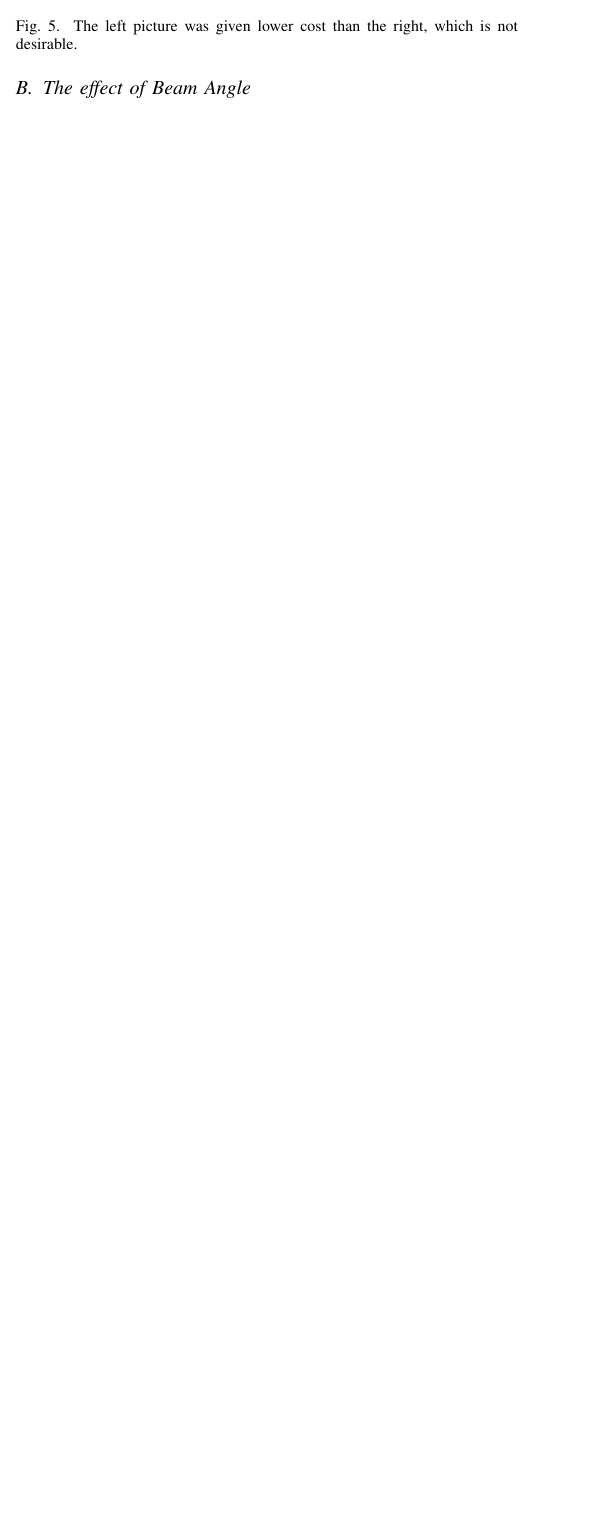
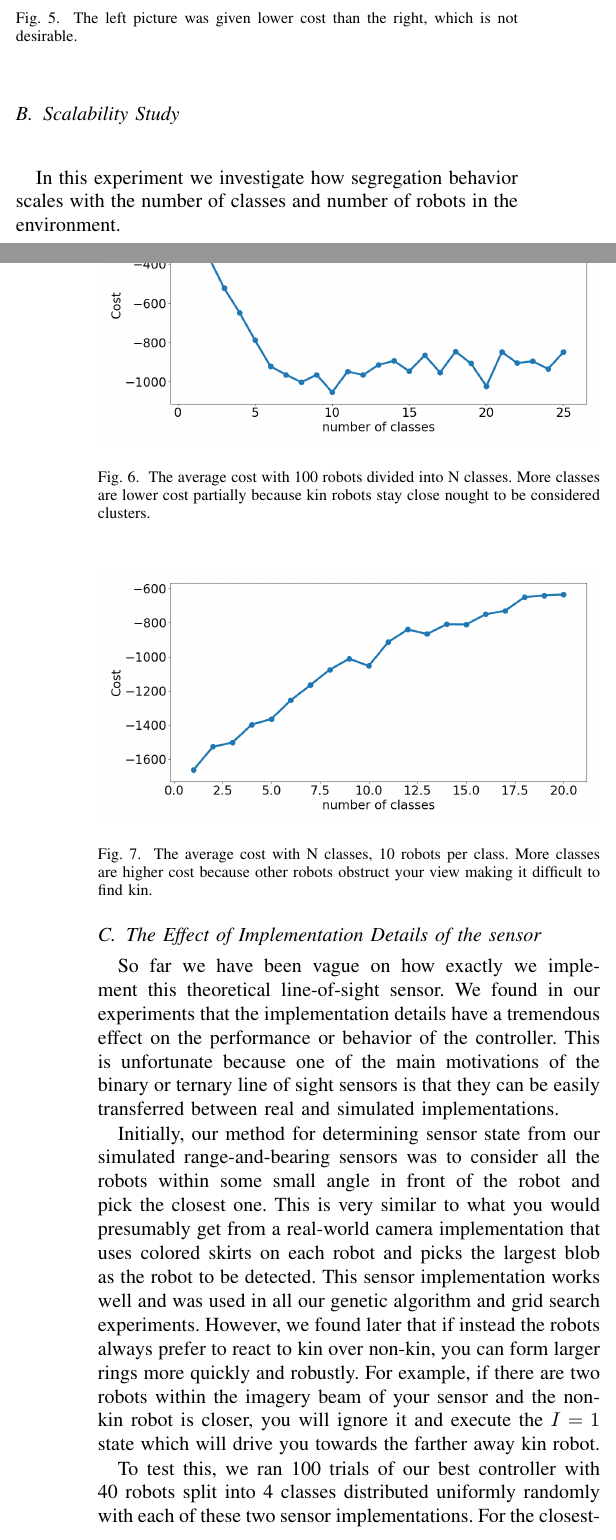
Before and after one commit to PeterMitrano/minimalist-segregation, a LaTeX paper (segregation_without_computation.tex): part of one column of page 5 of 8 before the commit and two parts of the columns of pages 5 and 6 of 9 after it, the two joined at a grey line, cut so that both start at the same text, the shorter picture padded with empty space. The pictures show the PDF file segregation_without_computation.pdf that the author committed with the source.

Commit message:
some re-org work

```diff
--- a/segregation_without_computation.tex
+++ b/segregation_without_computation.tex
@@ -343,7 +346,33 @@ pdmitrano@wpi.edu}
       \label{fig:cost_function_fuckup}
     \end{figure}
 
-  \subsection{The effect of Beam Angle} \label{section:beam_angle}
+  \subsection{Scalability Study} \label{section:scalability}
+
+    In this experiment we investigate how segregation behavior scales with the number of classes and number of robots in the environment.
+
+    \begin{figure}[H]
+      \centering
+      \includegraphics[width=1\linewidth]{./images/num_classes_vs_cost_100_robots.png}
+      \caption{The average cost with 100 robots divided into N classes. More classes are lower cost partially because kin robots stay close nought to be considered clusters.}
+      \label{fig:num_classes_100}
+    \end{figure}
+
+    \begin{figure}[H]
+      \centering
+      \includegraphics[width=1\linewidth]{./images/num_classes_vs_cost_10_per_class.png}
+      \caption{The average cost with N classes, 10 robots per class. More classes are higher cost because other robots obstruct your view making it difficult to find kin.}
+      \label{fig:num_classes_10}
+    \end{figure}
+
+  \subsection{The Effect of Implementation Details of the sensor} \label{section:sensor_impl}
+
+    So far we have been vague on how exactly we implement this theoretical line-of-sight sensor. We found in our experiments that the implementation details have a tremendous effect on the performance or behavior of the controller. This is unfortunate because one of the main motivations of the binary or ternary line of sight sensors is that they can be easily transferred between real and simulated implementations.
+
+    Initially, our method for determining sensor state from our simulated range-and-bearing sensors was to consider all the robots within some small angle in front of the robot and pick the closest one. This is very similar to what you would presumably get from a real-world camera implementation that uses colored skirts on each robot and picks the largest blob as the robot to be detected. This sensor implementation works well and was used in all our genetic algorithm and grid search experiments. However, we found later that if instead the robots always prefer to react to kin over non-kin, you can form larger rings more quickly and robustly. For example, if there are two robots within the imagery beam of your sensor and the non-kin robot is closer, you will ignore it and execute the $I=1$ state which will drive you towards the farther away kin robot.
+
+    To test this, we ran 100 trials of our best controller with 40 robots split into 4 classes distributed uniformly randomly with each of these two sensor implementations. For the closest-robot-wins implementation, the average cost was -1399.48, and for the kin-robot-wins implementation the average cost was  -1424.74.
+
+  \subsection{The Effect of Beam Angle} \label{section:beam_angle}
 
     In practice, there must be some finite beam angle to the theoretically line of sight sensor. We ran 100 trials in simulation with uniformly random initial distributions of 40 robots with various half beam angles. Figure \ref{fig:beam_angle} shows the results, as well as a diagram showing how we define half beam angle. The best half beam angle we tested was \ang{15}, and angles smaller or larger got progressively worse. We found that at lower beam angles, it was possible for a robot to skip over seeing a robot during a single step of turning. At larger angles, we believe the behavior fails because we choose the closest robot within the angle, so if a kin robots and non-kin robot are both visible but the non-kin robot is closer, it will execute the non-kin behavior and turn away from the kin robot, thus not aggregating to it.
 
```
Also changed, not shown: images/num_classes_vs_cost_100_robots.png (added), images/num_classes_vs_cost_10_per_class.png (added), segregation_without_computation.pdf, segregation_without_computation.tex (15 more changed lines). Lines whose indentation alone changed are shown as unchanged.
